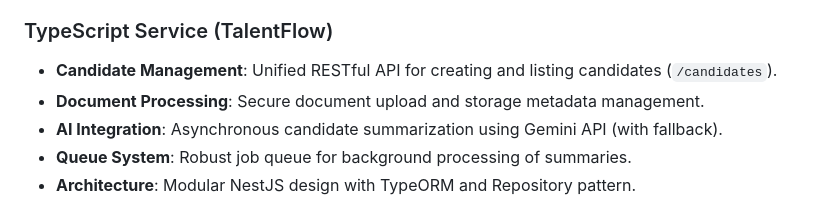
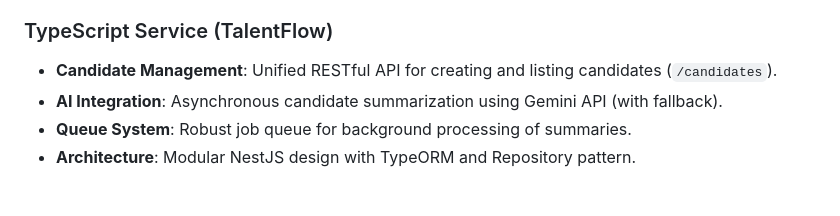
Before and after one commit to Bolaji5821/workai-assessment, a Markdown page: README.md, the part around the change. Rendered like a GitHub page.

```diff
--- a/README.md
+++ b/README.md
@@ -16,7 +16,6 @@ This repository contains the completed solution for the WorkAI backend engineeri
 
 ### TypeScript Service (TalentFlow)
 - **Candidate Management**: Unified RESTful API for creating and listing candidates (`/candidates`).
-- **Document Processing**: Secure document upload and storage metadata management.
 - **AI Integration**: Asynchronous candidate summarization using Gemini API (with fallback).
 - **Queue System**: Robust job queue for background processing of summaries.
 - **Architecture**: Modular NestJS design with TypeORM and Repository pattern.
```
Also changed, not shown: ts-service/NOTES.md (+1 -1 lines), ts-service/README.md (+2 -2 lines).
